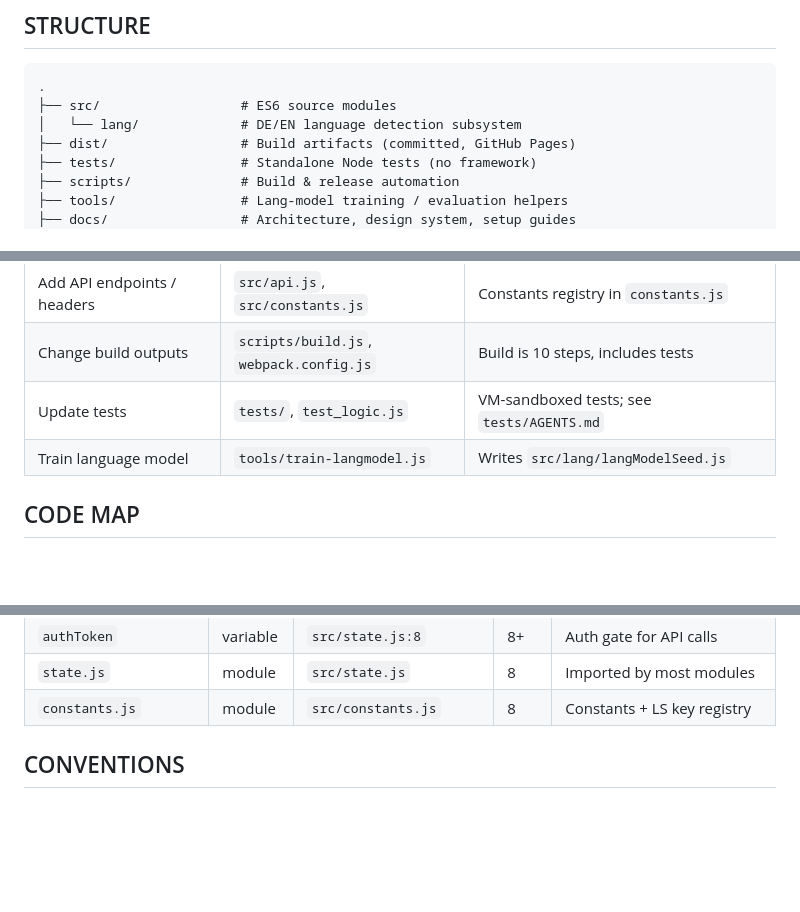
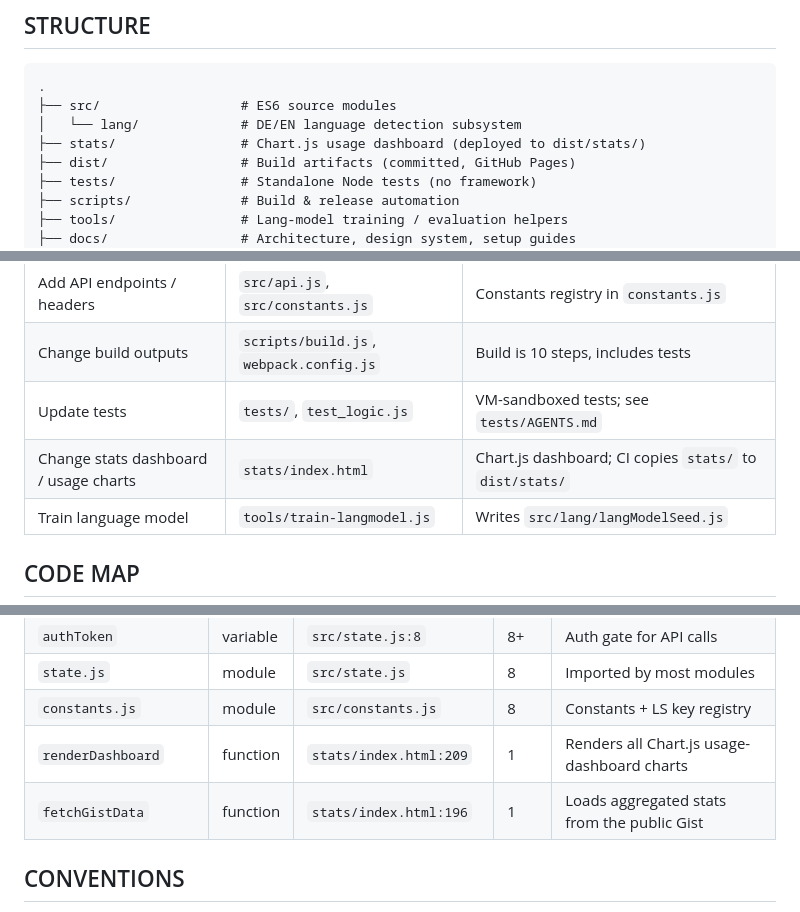
Before and after one commit to TauNeutrino/kantine-overview, a Markdown page: AGENTS.md, 3 parts joined by grey strips. GitHub-like rendering; blank space fills up the shorter version.

```diff
--- a/AGENTS.md
+++ b/AGENTS.md
@@ -16,6 +16,7 @@ This is a **live production system** with real financial impact. See `.agent/rul
 .
 ├── src/                  # ES6 source modules
 │   └── lang/             # DE/EN language detection subsystem
+├── stats/                # Chart.js usage dashboard (deployed to dist/stats/)
 ├── dist/                 # Build artifacts (committed, GitHub Pages)
 ├── tests/                # Standalone Node tests (no framework)
 ├── scripts/              # Build & release automation
@@ -36,6 +37,7 @@ This is a **live production system** with real financial impact. See `.agent/rul
 | Add API endpoints / headers | `src/api.js`, `src/constants.js` | Constants registry in `constants.js` |
 | Change build outputs | `scripts/build.js`, `webpack.config.js` | Build is 10 steps, includes tests |
 | Update tests | `tests/`, `test_logic.js` | VM-sandboxed tests; see `tests/AGENTS.md` |
+| Change stats dashboard / usage charts | `stats/index.html` | Chart.js dashboard; CI copies `stats/` to `dist/stats/` |
 | Train language model | `tools/train-langmodel.js` | Writes `src/lang/langModelSeed.js` |
 
 ## CODE MAP
@@ -54,6 +56,8 @@ Highest-centrality symbols (ranked by cross-file references):
 | `authToken` | variable | `src/state.js:8` | 8+ | Auth gate for API calls |
 | `state.js` | module | `src/state.js` | 8 | Imported by most modules |
 | `constants.js` | module | `src/constants.js` | 8 | Constants + LS key registry |
+| `renderDashboard` | function | `stats/index.html:209` | 1 | Renders all Chart.js usage-dashboard charts |
+| `fetchGistData` | function | `stats/index.html:196` | 1 | Loads aggregated stats from the public Gist |
 
 ## CONVENTIONS
 
```
Also changed, not shown: README.md (+1 -0 lines), changelog.md (+4 -0 lines).
